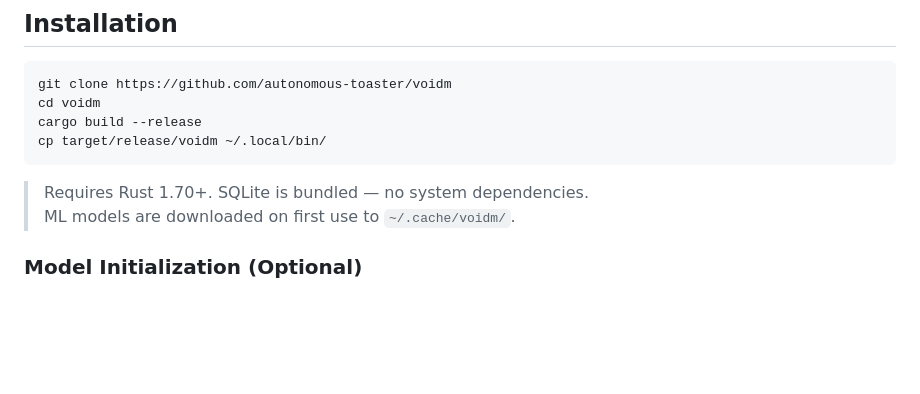
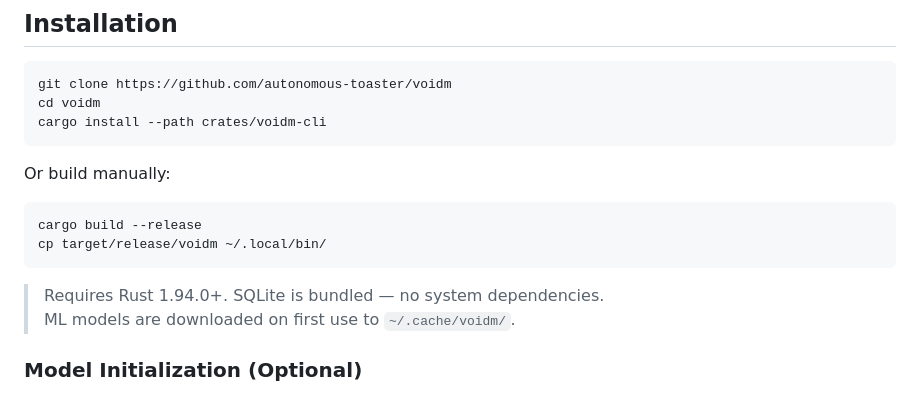
Before and after one commit to autonomous-toaster/voidm, a Markdown page: README.md, the part around the change. GitHub-like rendering; blank space fills up the shorter version.

Commit message:
docs: update installation instructions and Rust version requirement
Updated README.md:
- Primary installation method: cargo install --path crates/voidm-cli (cleaner, idiomatic)
- Alternative manual build instructions provided
- Updated Rust version requirement from 1.70+ to 1.94.0+ (latest stable)
  This reflects completion of dependency upgrade work (colored v3, comfy-table v7,
  dirs v6, thiserror v2, toml v1, fastembed v5, rmcp v1.1.1)

CI already uses stable toolchain (dtolnay/rust-toolchain@stable) so will
automatically pick up latest Rust. No CI changes required.

````diff
--- a/README.md
+++ b/README.md
@@ -32,11 +32,17 @@ Local-first persistent memory for LLM agents.
 ```bash
 git clone https://github.com/autonomous-toaster/voidm
 cd voidm
+cargo install --path crates/voidm-cli
+```
+
+Or build manually:
+
+```bash
 cargo build --release
 cp target/release/voidm ~/.local/bin/
 ```
 
-> Requires Rust 1.70+. SQLite is bundled — no system dependencies.
+> Requires Rust 1.94.0+. SQLite is bundled — no system dependencies.
 > ML models are downloaded on first use to `~/.cache/voidm/`.
 
 ### Model Initialization (Optional)
````
